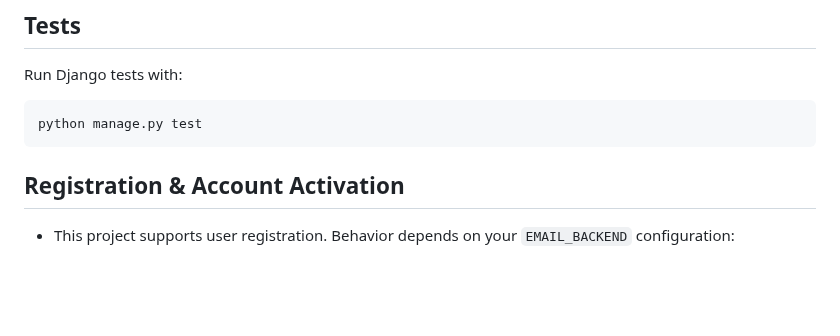
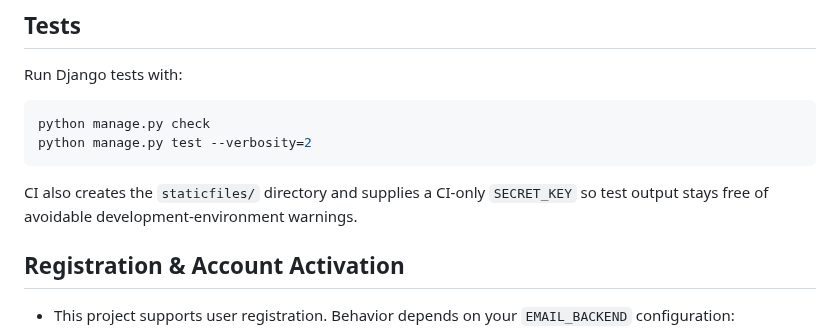
Before and after one commit to drakeg/smartgarden, a Markdown page: README.md, the part around the change. GitHub-like rendering; blank space fills up the shorter version.

Commit message:
Document full test and system check commands

````diff
--- a/README.md
+++ b/README.md
@@ -158,8 +158,11 @@ Notes:
 Run Django tests with:
 
 ```bash
-python manage.py test
+python manage.py check
+python manage.py test --verbosity=2
 ```
+
+CI also creates the `staticfiles/` directory and supplies a CI-only `SECRET_KEY` so test output stays free of avoidable development-environment warnings.
 
 ## Registration & Account Activation
 
````
